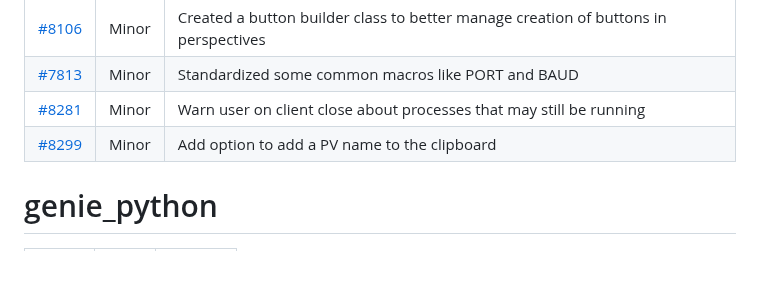
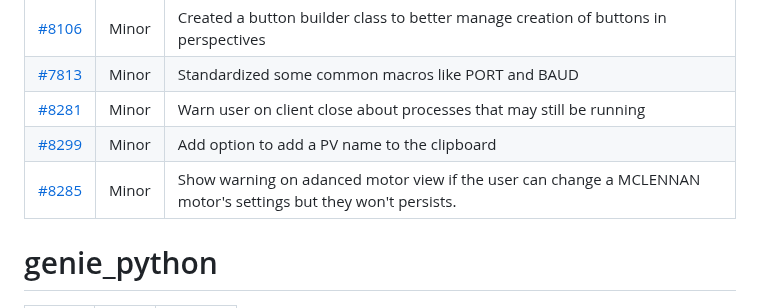
Before and after one commit to ISISComputingGroup/IBEX, a Markdown page: release_notes/ReleaseNotes_Upcoming.md, the part around the change. GitHub-like rendering; blank space fills up the shorter version.

Commit message:
Ticket8285

```diff
--- a/release_notes/ReleaseNotes_Upcoming.md
+++ b/release_notes/ReleaseNotes_Upcoming.md
@@ -69,6 +69,8 @@ See [here](https://github.com/ISISComputingGroup/IBEX/wiki#instrument-informatio
 | [#7813](https://github.com/ISISComputingGroup/IBEX/issues/7813) | Minor | Standardized some common macros like PORT and BAUD |
 | [#8281](https://github.com/ISISComputingGroup/IBEX/issues/8281) | Minor | Warn user  on client close about processes that may still be running |
 | [#8299](https://github.com/ISISComputingGroup/IBEX/issues/8299) | Minor | Add option to add a PV name to the clipboard |
+| [#8285](https://github.com/ISISComputingGroup/IBEX/issues/8285) | Minor | Show warning on adanced motor view if the user can change a MCLENNAN motor's settings but they won't persists. |
+
 
 # genie_python
 
```
